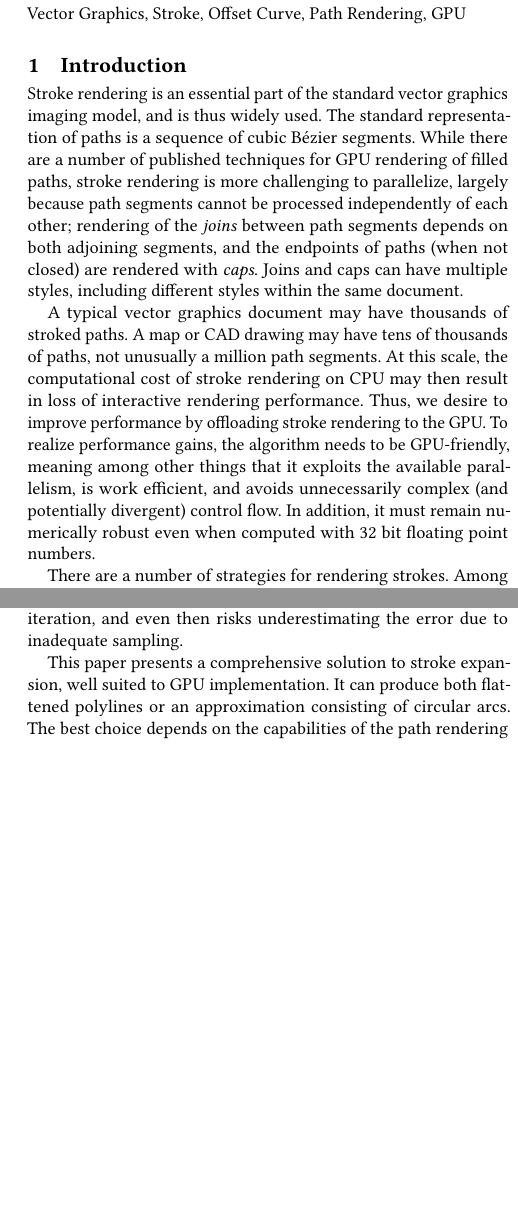
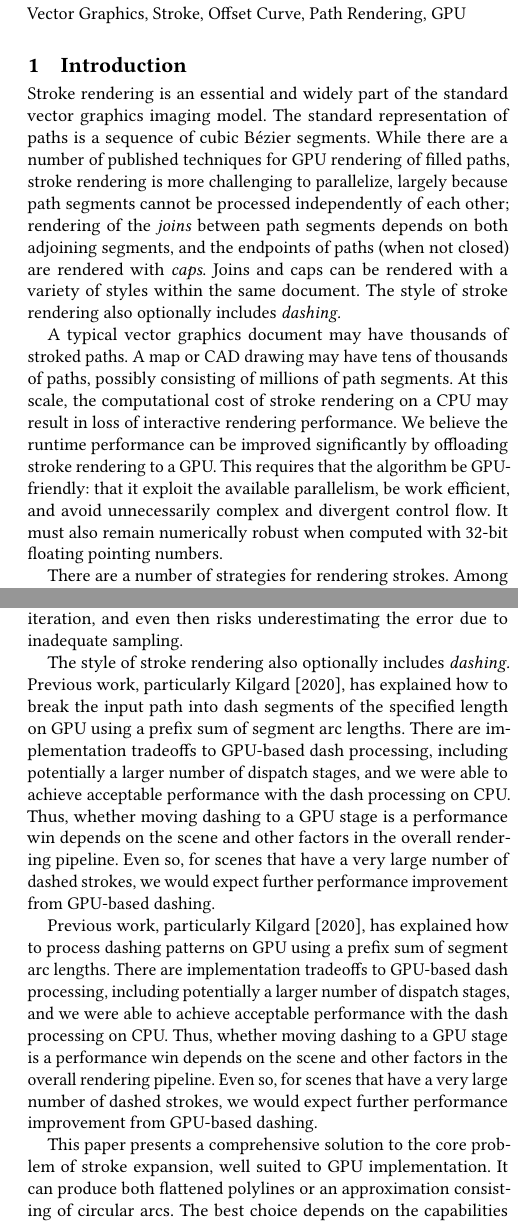
Before and after one commit to linebender/gpu-stroke-expansion-paper, a LaTeX paper (paper.tex): two parts of the columns of pages 1 and 2 of 16, joined at a grey line, cut so that both start at the same text, the shorter picture padded with empty space. Compiled offline with pdfLaTeX.

Commit message:
Address review feedback
I've adopted most of the suggestions and also expanded some sections. The introduction now has additional text regarding dashing.

```diff
--- a/paper.tex
+++ b/paper.tex
@@ -55,9 +55,9 @@
 
 \section{Introduction}
 
-Stroke rendering is an essential part of the standard vector graphics imaging model, and is thus widely used. The standard representation of paths is a sequence of cubic Bézier segments. While there are a number of published techniques for GPU rendering of filled paths, stroke rendering is more challenging to parallelize, largely because path segments cannot be processed independently of each other; rendering of the \emph{joins} between path segments depends on both adjoining segments, and the endpoints of paths (when not closed) are rendered with \emph{caps}. Joins and caps can have multiple styles, including different styles within the same document.
+Stroke rendering is an essential and widely part of the standard vector graphics imaging model. The standard representation of paths is a sequence of cubic Bézier segments. While there are a number of published techniques for GPU rendering of filled paths, stroke rendering is more challenging to parallelize, largely because path segments cannot be processed independently of each other; rendering of the \emph{joins} between path segments depends on both adjoining segments, and the endpoints of paths (when not closed) are rendered with \emph{caps}. Joins and caps can be rendered with a variety of styles within the same document. The style of stroke rendering also optionally includes \emph{dashing.}
 
-A typical vector graphics document may have thousands of stroked paths. A map or CAD drawing may have tens of thousands of paths, not unusually a million path segments. At this scale, the computational cost of stroke rendering on CPU may then result in loss of interactive rendering performance. Thus, we desire to improve performance by offloading stroke rendering to the GPU. To realize performance gains, the algorithm needs to be GPU-friendly, meaning among other things that it exploits the available parallelism, is work efficient, and avoids unnecessarily complex (and potentially divergent) control flow. In addition, it must remain numerically robust even when computed with 32 bit floating point numbers.
+A typical vector graphics document may have thousands of stroked paths. A map or CAD drawing may have tens of thousands of paths, possibly consisting of millions of path segments. At this scale, the computational cost of stroke rendering on a CPU may result in loss of interactive rendering performance. We believe the runtime performance can be improved significantly by offloading stroke rendering to a GPU. This requires that the algorithm be GPU-friendly: that it exploit the available parallelism, be work efficient, and avoid unnecessarily complex and divergent control flow. It must also remain numerically robust when computed with 32-bit floating pointing numbers.
 
 There are a number of strategies for rendering strokes. Among them are \emph{local} techniques that break down the stroke into individual closed primitives, distance field techniques (or similar techniques based on point inclusion). In this paper, we focus on \emph{stroke expansion,} the generation of an outline that, when filled, represents the rendered stroke. Implementing stroke rendering using stroke expansion enables a unified approach to path rendering downstream, rendering both filled and stroked paths. Among other benefits, such an approach avoids a large number of draw calls when stroked and filled paths are finely interleaved, as is often the case.
 
@@ -71,7 +71,11 @@ Previous work on stroke rendering does not fully solve the problem of fast and c
 
 Our central approach bounding the error tolerance is \emph{error metrics,} which predict the Fréchet distance error. The error metrics presented in this paper are both straightforward to compute, and also \emph{invertible}, which avoids excessive subdivision and also increases the amount of available parallelism to exploit. Previous approaches to error measurement generally follow a ``cut then measure'' approach, where the approximate curve is generated, then error measured by sampling. Such sampling is often time consuming, involving iteration, and even then risks underestimating the error due to inadequate sampling.
 
-This paper presents a comprehensive solution to stroke expansion, well suited to GPU implementation. It can produce both flattened polylines or an approximation consisting of circular arcs. The best choice depends on the capabilities of the path rendering mechanism following stroke expansion, but as we show, outlines consisting of circular arcs have many fewer segments and are correspondingly faster to produce. The algorithm is based on Euler spiral segments as an intermediate representation, with an iterative algorithm based on a straightforward error metric for conversion from cubic Béziers. We have also devised a compact binary encoding of paths, suitable for fully parallel computation of stroke outlines, while requiring minimal CPU-side processing. Our algorithm has been implemented in GPU compute shaders, integrated in a full rendering engine for vector graphics, and shows a dramatic speedup over CPU methods.
+The style of stroke rendering also optionally includes \emph{dashing.} Previous work, particularly \citet{Kilgard2020}, has explained how to break the input path into dash segments of the specified length on GPU using a prefix sum of segment arc lengths. There are implementation tradeoffs to GPU-based dash processing, including potentially a larger number of dispatch stages, and we were able to achieve acceptable performance with the dash processing on CPU. Thus, whether moving dashing to a GPU stage is a performance win depends on the scene and other factors in the overall rendering pipeline. Even so, for scenes that have a very large number of dashed strokes, we would expect further performance improvement from GPU-based dashing.
+
+Previous work, particularly \citet{Kilgard2020}, has explained how to process dashing patterns on GPU using a prefix sum of segment arc lengths. There are implementation tradeoffs to GPU-based dash processing, including potentially a larger number of dispatch stages, and we were able to achieve acceptable performance with the dash processing on CPU. Thus, whether moving dashing to a GPU stage is a performance win depends on the scene and other factors in the overall rendering pipeline. Even so, for scenes that have a very large number of dashed strokes, we would expect further performance improvement from GPU-based dashing.
+
+This paper presents a comprehensive solution to the core problem of stroke expansion, well suited to GPU implementation. It can produce both flattened polylines or an approximation consisting of circular arcs. The best choice depends on the capabilities of the path rendering mechanism following stroke expansion, but as we show, outlines consisting of circular arcs have many fewer segments and are correspondingly faster to produce. The algorithm is based on Euler spiral segments as an intermediate representation, with an iterative algorithm based on a straightforward error metric for conversion from cubic Béziers. We have also devised a compact binary encoding of paths, suitable for fully parallel computation of stroke outlines, while requiring minimal CPU-side processing. Our algorithm has been implemented in GPU compute shaders, integrated in a full rendering engine for vector graphics, and shows a dramatic speedup over CPU methods.
 
 \section{Flattening and arc approximation of curves}
 
```
Also changed, not shown: paper.tex (10 more changed lines).
